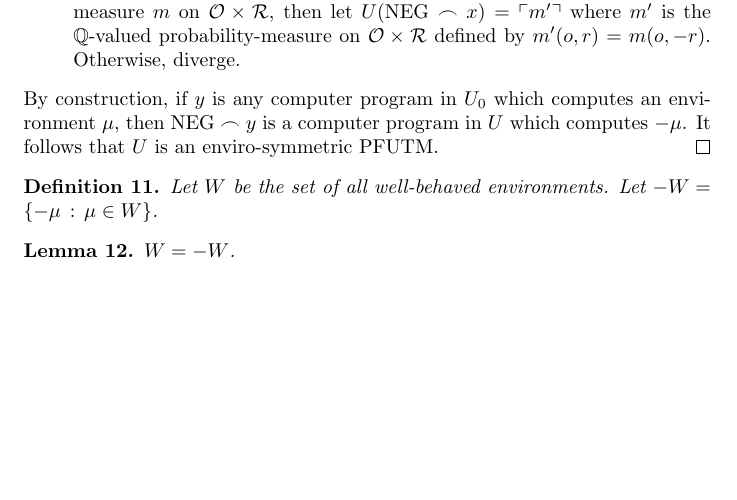
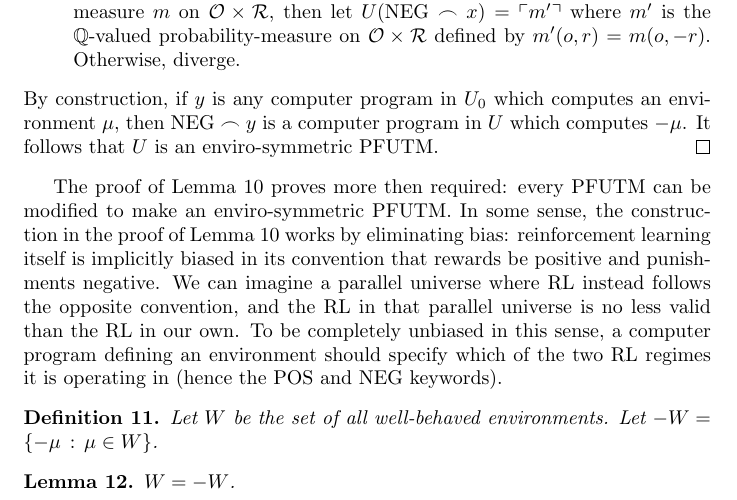
Before and after one commit to semitrivial/Symmetric_Intelligence, a LaTeX paper (sym.tex): part of page 7 of 10, cut so that both start at the same text, the shorter picture padded with empty space. Compiled offline with pdfLaTeX.

Commit message:
Remark about implicit bias in RL

```diff
--- a/sym.tex
+++ b/sym.tex
@@ -445,6 +446,17 @@ Suppose $U$ is a PFUTM.
     $U$ which computes $-\mu$. It follows that $U$ is an enviro-symmetric
     PFUTM.
 \end{proof}
+
+The proof of Lemma \ref{envirosymmetricexistencelemma} proves more then required:
+every PFUTM can be modified to make an enviro-symmetric PFUTM. In some sense,
+the construction in the proof of Lemma \ref{envirosymmetricexistencelemma} works
+by eliminating bias: reinforcement learning itself is implicitly biased in its
+convention that rewards be positive and punishments negative. We can imagine
+a parallel universe where RL instead follows the opposite convention, and the
+RL in that parallel universe is no less valid than the RL in our own. To be
+completely unbiased in this sense, a computer program defining an environment
+should specify which of the two RL regimes it is operating in (hence the
+$\mathrm{POS}$ and $\mathrm{NEG}$ keywords).
 
 \begin{definition}
     Let $W$ be the set of all well-behaved environments.
```
Also changed, not shown: sym.tex (1 more changed lines).
